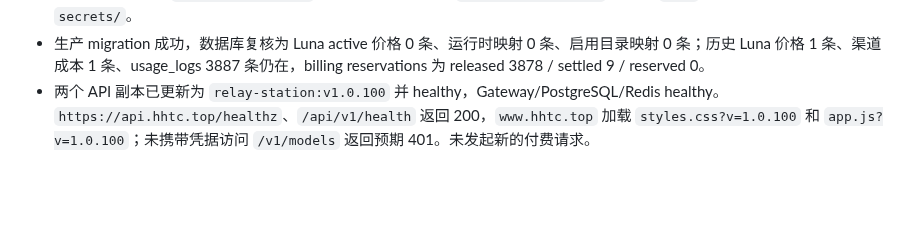
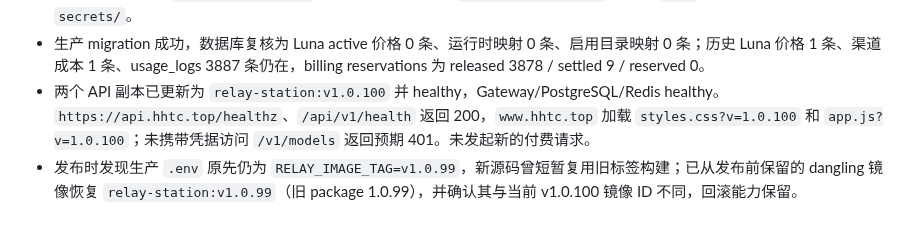
Before and after one commit to qianyu1987/api, a Markdown page: docs/OPERATIONS_LOG.md, the part around the change. GitHub-like rendering; blank space fills up the shorter version.

Commit message:
docs: record rollback image preservation

```diff
--- a/docs/OPERATIONS_LOG.md
+++ b/docs/OPERATIONS_LOG.md
@@ -327,3 +327,4 @@
 - 发布前备份 `/opt/relay-station-backups/pre-v1.0.100-luna-removal-20260930T224631Z/`：PostgreSQL custom dump 约 340 MB，容器内 `pg_restore --list` 校验通过；同时备份 `docker-compose.yml` 和生产 `.env`，目录权限为 0700。未覆盖 `secrets/`。
 - 生产 migration 成功，数据库复核为 Luna active 价格 0 条、运行时映射 0 条、启用目录映射 0 条；历史 Luna 价格 1 条、渠道成本 1 条、usage_logs 3887 条仍在，billing reservations 为 released 3878 / settled 9 / reserved 0。
 - 两个 API 副本已更新为 `relay-station:v1.0.100` 并 healthy，Gateway/PostgreSQL/Redis healthy。`https://api.hhtc.top/healthz`、`/api/v1/health` 返回 200，`www.hhtc.top` 加载 `styles.css?v=1.0.100` 和 `app.js?v=1.0.100`；未携带凭据访问 `/v1/models` 返回预期 401。未发起新的付费请求。
+- 发布时发现生产 `.env` 原先仍为 `RELAY_IMAGE_TAG=v1.0.99`，新源码曾短暂复用旧标签构建；已从发布前保留的 dangling 镜像恢复 `relay-station:v1.0.99`（旧 package 1.0.99），并确认其与当前 v1.0.100 镜像 ID 不同，回滚能力保留。
```
